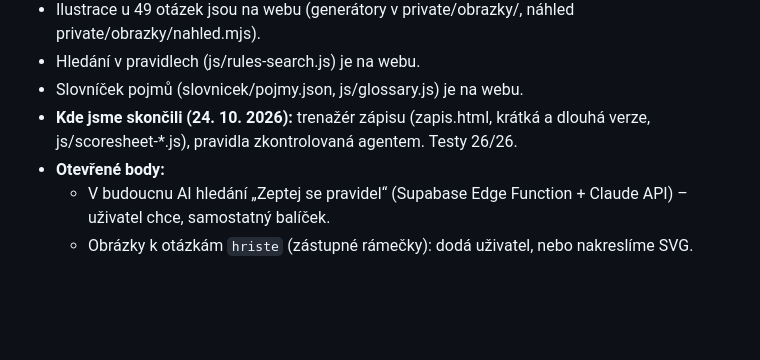
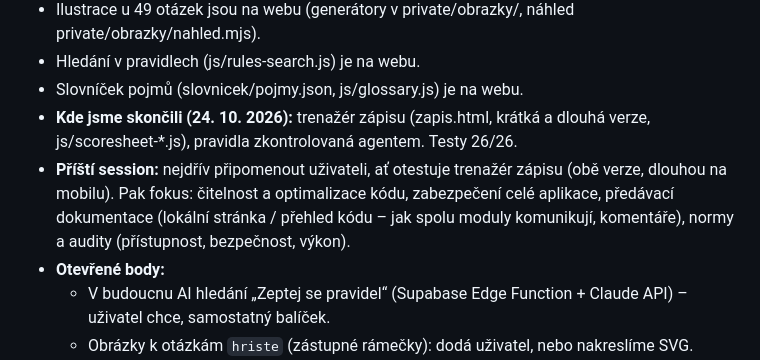
Before and after one commit to filip-pittauer/VoleyRef, a Markdown page: CLAUDE.md, the part around the change. Drawn GitHub-style; blank space fills up the shorter version.

Commit message:
CLAUDE.md: plán na příští session (test zápisu, audit a předávací dokumentace)
Co-Authored-By: Claude Opus 5.5 <noreply@anthropic.com>

```diff
--- a/CLAUDE.md
+++ b/CLAUDE.md
@@ -91,6 +91,7 @@ Ve `private/testy/` (soukromé repo, knihovny nainstalované, `node_modules` ign
 - Hledání v pravidlech (js/rules-search.js) je na webu.
 - Slovníček pojmů (slovnicek/pojmy.json, js/glossary.js) je na webu.
 - **Kde jsme skončili (24. 10. 2026):** trenažér zápisu (zapis.html, krátká a dlouhá verze, js/scoresheet-*.js), pravidla zkontrolovaná agentem. Testy 26/26.
+- **Příští session:** nejdřív připomenout uživateli, ať otestuje trenažér zápisu (obě verze, dlouhou na mobilu). Pak fokus: čitelnost a optimalizace kódu, zabezpečení celé aplikace, předávací dokumentace (lokální stránka / přehled kódu – jak spolu moduly komunikují, komentáře), normy a audity (přístupnost, bezpečnost, výkon).
 - **Otevřené body:**
   - V budoucnu AI hledání „Zeptej se pravidel“ (Supabase Edge Function + Claude API) – uživatel chce, samostatný balíček.
   - Obrázky k otázkám `hriste` (zástupné rámečky): dodá uživatel, nebo nakreslíme SVG.
```
